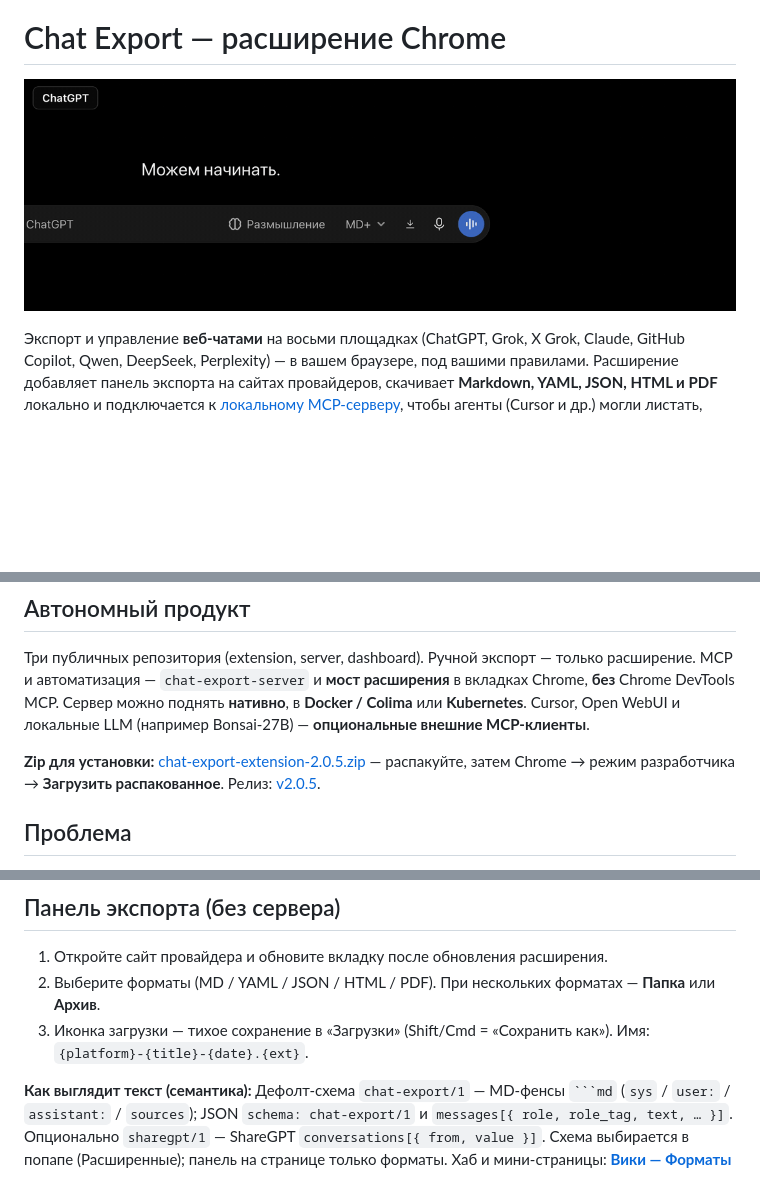
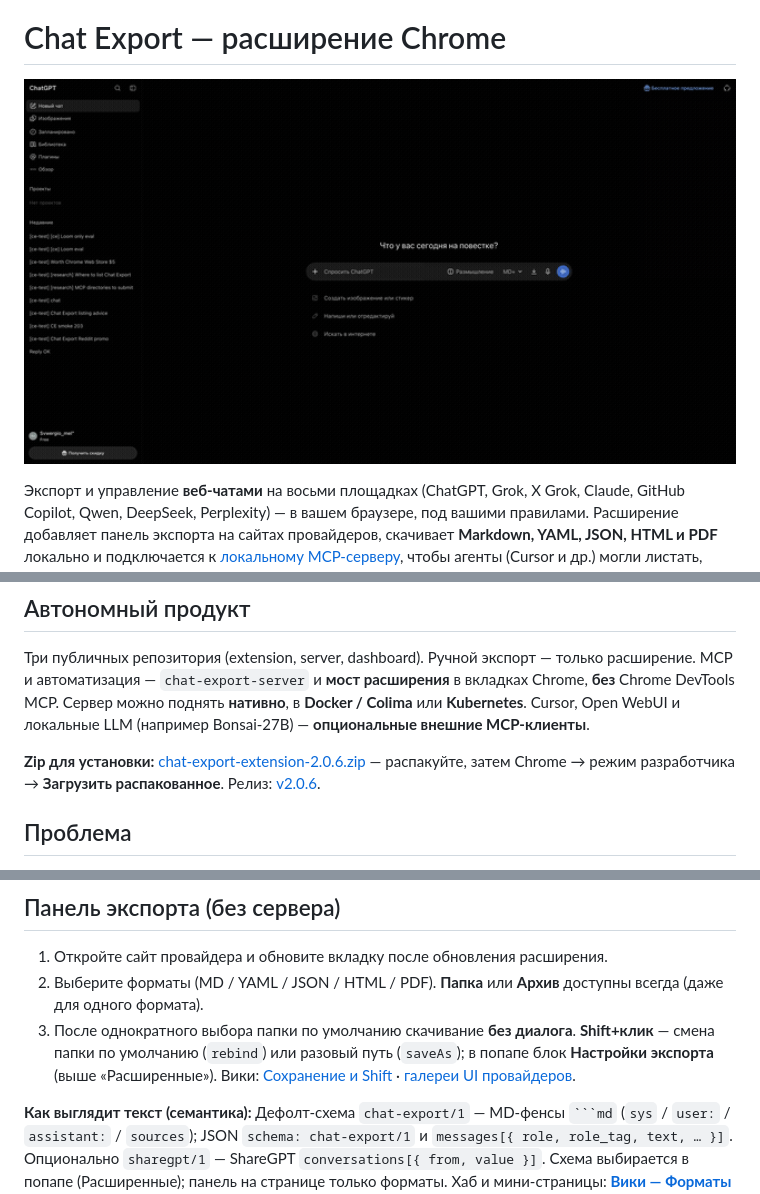
Before and after one commit to svergio/chat-export-extension, a Markdown page: README.ru.md, 3 parts joined by grey strips. Rendered like a GitHub page; pictures changed too: docs/media/demo-export.gif; blank space fills up the shorter version.

````diff
--- a/README.ru.md
+++ b/README.ru.md
@@ -16,7 +16,7 @@
 
 Три публичных репозитория (extension, server, dashboard). Ручной экспорт — только расширение. MCP и автоматизация — `chat-export-server` и **мост расширения** в вкладках Chrome, **без** Chrome DevTools MCP. Сервер можно поднять **нативно**, в **Docker / Colima** или **Kubernetes**. Cursor, Open WebUI и локальные LLM (например Bonsai-27B) — **опциональные внешние MCP-клиенты**.
 
-**Zip для установки:** [chat-export-extension-2.0.5.zip](https://github.com/svergio/chat-export-extension/releases/download/v2.0.5/chat-export-extension-2.0.5.zip) — распакуйте, затем Chrome → режим разработчика → **Загрузить распакованное**. Релиз: [v2.0.5](https://github.com/svergio/chat-export-extension/releases/tag/v2.0.5).
+**Zip для установки:** [chat-export-extension-2.0.6.zip](https://github.com/svergio/chat-export-extension/releases/download/v2.0.6/chat-export-extension-2.0.6.zip) — распакуйте, затем Chrome → режим разработчика → **Загрузить распакованное**. Релиз: [v2.0.6](https://github.com/svergio/chat-export-extension/releases/tag/v2.0.6).
 
 ## Проблема
 
@@ -90,8 +90,8 @@ MCP и `~/.chat-export`: [README сервера — Configuration](https://githu
 ## Панель экспорта (без сервера)
 
 1. Откройте сайт провайдера и обновите вкладку после обновления расширения.
-2. Выберите форматы (MD / YAML / JSON / HTML / PDF). При нескольких форматах — **Папка** или **Архив**.
-3. Иконка загрузки — тихое сохранение в «Загрузки» (Shift/Cmd = «Сохранить как»). Имя: `{platform}-{title}-{date}.{ext}`.
+2. Выберите форматы (MD / YAML / JSON / HTML / PDF). **Папка** или **Архив** доступны всегда (даже для одного формата).
+3. После однократного выбора папки по умолчанию скачивание **без диалога**. **Shift+клик** — смена папки по умолчанию (`rebind`) или разовый путь (`saveAs`); в попапе блок **Настройки экспорта** (выше «Расширенные»). Вики: [Сохранение и Shift](https://github.com/svergio/chat-export-extension/wiki/Saving-and-Shift-Modes-RU) · [галереи UI провайдеров](https://github.com/svergio/chat-export-extension/wiki/Supported-Platforms-RU#галереи-провайдеров-206).
 
 **Как выглядит текст (семантика):** Дефолт-схема `chat-export/1` — MD-фенсы `` ```md `` (`sys` / `user:` / `assistant:` / `sources`); JSON `schema: chat-export/1` и `messages[{ role, role_tag, text, … }]`. Опционально `sharegpt/1` — ShareGPT `conversations[{ from, value }]`. Схема выбирается в попапе (Расширенные); панель на странице только форматы. Хаб и мини-страницы: **[Вики — Форматы экспорта](https://github.com/svergio/chat-export-extension/wiki/Export-Formats-RU)**.
 
````
Also changed, not shown: README.md (+3 -3 lines), docs/qa/2.0.6-cdt-matrix.md (added, +162 -0 lines), docs/research/save-folder-spike.md (added, +33 -0 lines), 2 other files.
